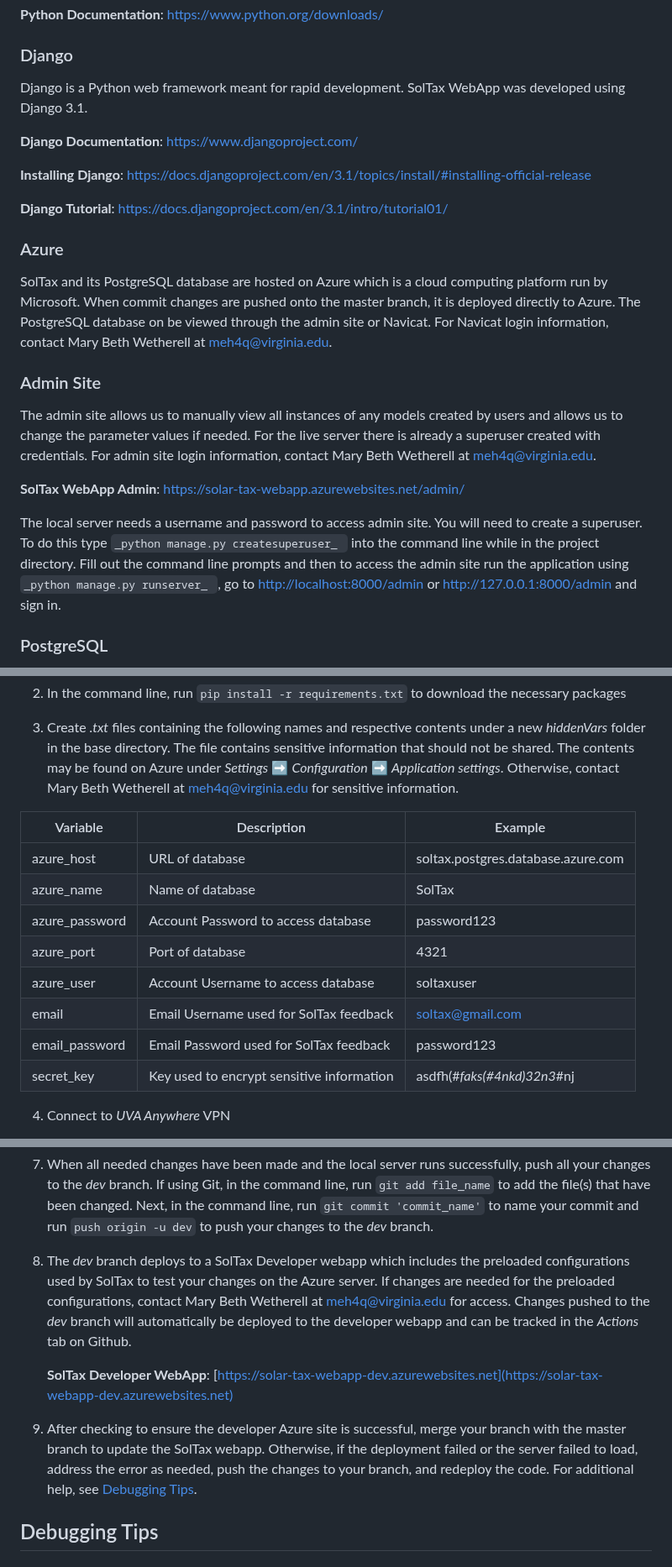
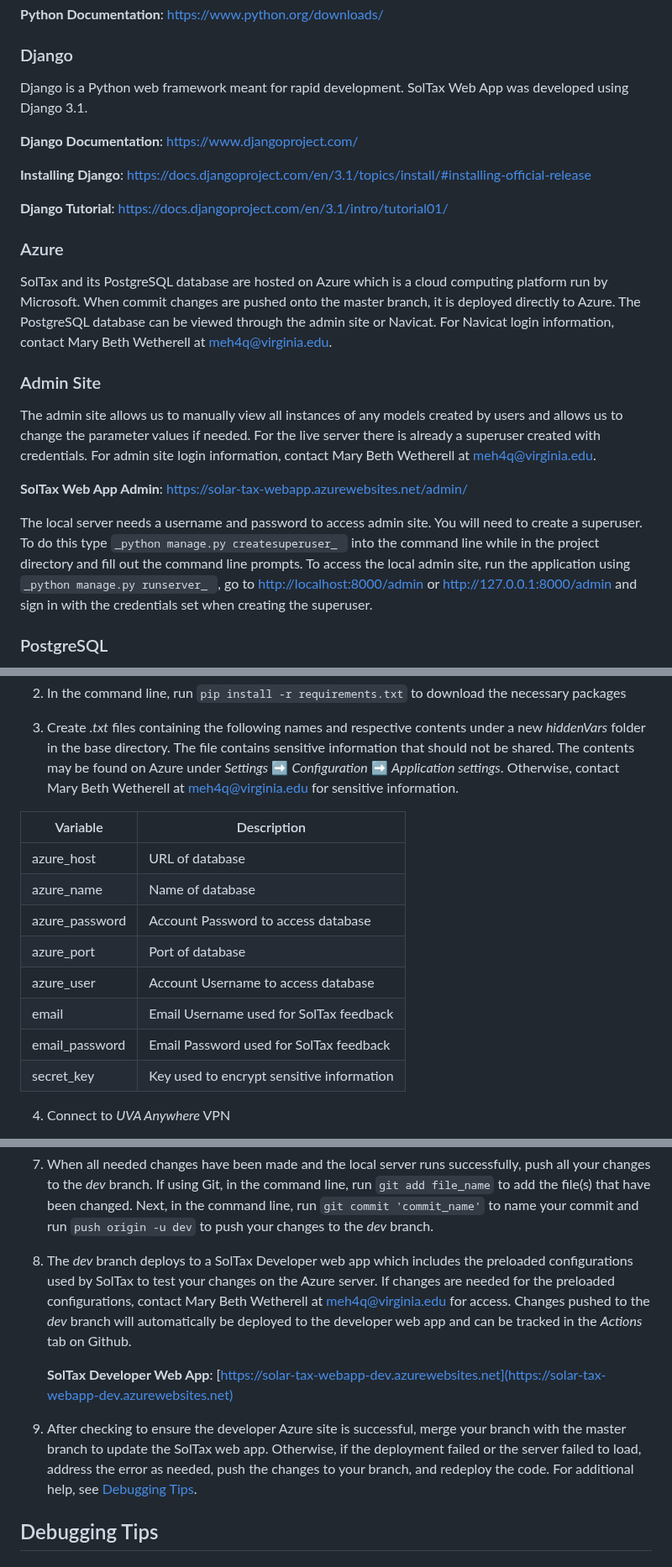
Before and after one commit to coopercenter/sol-tax-webapp, a Markdown page: README.md, 3 parts joined by grey strips. Shown at 84% size. Rendered like a GitHub page.

Commit message:
Updated documentation

```diff
--- a/README.md
+++ b/README.md
@@ -19,7 +19,7 @@ Need Python 3 or later (Developed using Python 3.8.1)
 __Python Documentation__: [https://www.python.org/downloads/](https://www.python.org/downloads/)
 
 ### Django
-Django is a Python web framework meant for rapid development. SolTax WebApp was developed using Django 3.1.
+Django is a Python web framework meant for rapid development. SolTax Web App was developed using Django 3.1.
 
 __Django Documentation__: [https://www.djangoproject.com/](https://www.djangoproject.com/)
 
@@ -28,14 +28,14 @@ __Installing Django__: [https://docs.djangoproject.com/en/3.1/topics/install/#in
 __Django Tutorial__: [https://docs.djangoproject.com/en/3.1/intro/tutorial01/](https://docs.djangoproject.com/en/3.1/intro/tutorial01/)
 
 ### Azure
-SolTax and its PostgreSQL database are hosted on Azure which is a cloud computing platform run by Microsoft. When commit changes are pushed onto the master branch, it is deployed directly to Azure. The PostgreSQL database on be viewed through the admin site or Navicat. For Navicat login information, contact Mary Beth Wetherell at [meh4q@virginia.edu](mailto:meh4q@virginia.edu).
+SolTax and its PostgreSQL database are hosted on Azure which is a cloud computing platform run by Microsoft. When commit changes are pushed onto the master branch, it is deployed directly to Azure. The PostgreSQL database can be viewed through the admin site or Navicat. For Navicat login information, contact Mary Beth Wetherell at [meh4q@virginia.edu](mailto:meh4q@virginia.edu).
 
 ### Admin Site
 The admin site allows us to manually view all instances of any models created by users and allows us to change the parameter values if needed. For the live server there is already a superuser created with credentials. For admin site login information, contact Mary Beth Wetherell at [meh4q@virginia.edu](mailto:meh4q@virginia.edu).
 
-__SolTax WebApp Admin__: https://solar-tax-webapp.azurewebsites.net/admin/
+__SolTax Web App Admin__: https://solar-tax-webapp.azurewebsites.net/admin/
 
-The local server needs a username and password to access admin site. You will need to create a superuser. To do this type  `_python manage.py createsuperuser_ ` into the command line while in the project directory. Fill out the command line prompts and then to access the admin site run the application using  `_python manage.py runserver_ `, go to [http://localhost:8000/admin](http://localhost:8000/admin) or [http://127.0.0.1:8000/admin](http://127.0.0.1:8000/admin) and sign in.
+The local server needs a username and password to access admin site. You will need to create a superuser. To do this type  `_python manage.py createsuperuser_ ` into the command line while in the project directory and fill out the command line prompts. To access the local admin site, run the application using  `_python manage.py runserver_ `, go to [http://localhost:8000/admin](http://localhost:8000/admin) or [http://127.0.0.1:8000/admin](http://127.0.0.1:8000/admin) and sign in with the credentials set when creating the superuser.
 
 ### PostgreSQL
 This project uses a PostgreSQL database which holds information on localites and users. You will need access to the Azure database for development and testing. For Azure database credentials information, contact Mary Beth Wetherell at [meh4q@virginia.edu](mailto:meh4q@virginia.edu).
@@ -81,16 +81,16 @@ Django application which follows the MVT framework. MVT framework stands for mod
 2. In the command line, run `pip install -r requirements.txt` to download the necessary packages
 3. Create _.txt_ files containing the following names and respective contents under a new _hiddenVars_ folder in the base directory. The file contains sensitive information that should not be shared. The contents may be found on Azure under _Settings_ :arrow_right: _Configuration_ :arrow_right: _Application settings_. Otherwise, contact Mary Beth Wetherell at [meh4q@virginia.edu](mailto:meh4q@virginia.edu) for sensitive information.
 
-| Variable | Description | Example |
-| ------------- | ------------- | ------------- |
-| azure_host | URL of database | soltax.postgres.database.azure.com |
-| azure_name | Name of database | SolTax |
-| azure_password | Account Password to access database | password123 |
-| azure_port | Port of database | 4321 |
-| azure_user  | Account Username to access database | soltaxuser |
-| email | Email Username used for SolTax feedback | soltax@gmail.com |
-| email_password | Email Password used for SolTax feedback | password123 |
-| secret_key | Key used to encrypt sensitive information | asdfh(#*faks(#4nkd)32n3*#nj |
+| Variable | Description |
+| ------------- | ------------- |
+| azure_host | URL of database |
+| azure_name | Name of database |
+| azure_password | Account Password to access database |
+| azure_port | Port of database |
+| azure_user  | Account Username to access database |
+| email | Email Username used for SolTax feedback |
+| email_password | Email Password used for SolTax feedback |
+| secret_key | Key used to encrypt sensitive information |
 
 4. Connect to _UVA Anywhere_ VPN
 5. In the command line, run `python manage.py runserver`. Ensure that your command line is in the same directory as _manage.py_.
@@ -98,11 +98,11 @@ Django application which follows the MVT framework. MVT framework stands for mod
     - Otherwise, address the runtime error as needed and run the command again. For additional help, see [Debugging Tips](#debugging-tips).
 6. Make the additional needed changes to SolTax while running the server perodically to ensure the changes made are successful
 7. When all needed changes have been made and the local server runs successfully, push all your changes to the _dev_ branch. If using Git, in the command line, run `git add file_name` to add the file(s) that have been changed. Next, in the command line, run `git commit 'commit_name'` to name your commit and run `push origin -u dev` to push your changes to the _dev_ branch.
-8. The _dev_ branch deploys to a SolTax Developer webapp which includes the preloaded configurations used by SolTax to test your changes on the Azure server. If changes are needed for the preloaded configurations, contact Mary Beth Wetherell at [meh4q@virginia.edu](mailto:meh4q@virginia.edu) for access. Changes pushed to the _dev_ branch will automatically be deployed to the developer webapp and can be tracked in the _Actions_ tab on Github.
+8. The _dev_ branch deploys to a SolTax Developer web app which includes the preloaded configurations used by SolTax to test your changes on the Azure server. If changes are needed for the preloaded configurations, contact Mary Beth Wetherell at [meh4q@virginia.edu](mailto:meh4q@virginia.edu) for access. Changes pushed to the _dev_ branch will automatically be deployed to the developer web app and can be tracked in the _Actions_ tab on Github.
 
-    __SolTax Developer WebApp__: [https://solar-tax-webapp-dev.azurewebsites.net](https://solar-tax-webapp-dev.azurewebsites.net)
+    __SolTax Developer Web App__: [https://solar-tax-webapp-dev.azurewebsites.net](https://solar-tax-webapp-dev.azurewebsites.net)
 
-9. After checking to ensure the developer Azure site is successful, merge your branch with the master branch to update the SolTax webapp. Otherwise, if the deployment failed or the server failed to load, address the error as needed, push the changes to your branch, and redeploy the code. For additional help, see [Debugging Tips](#debugging-tips).
+9. After checking to ensure the developer Azure site is successful, merge your branch with the master branch to update the SolTax web app. Otherwise, if the deployment failed or the server failed to load, address the error as needed, push the changes to your branch, and redeploy the code. For additional help, see [Debugging Tips](#debugging-tips).
 
 ## Debugging Tips
 
```
Also changed, not shown: other parts of README.md (+4 -4 lines).
